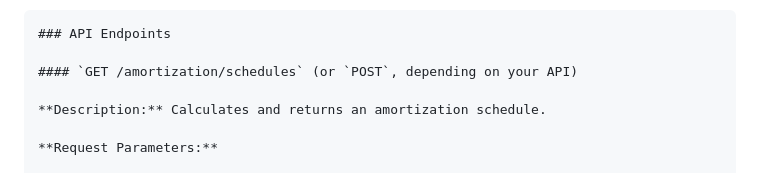
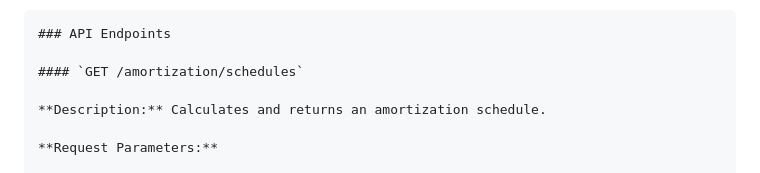
Before and after one commit to naierii/nodets-express-sandbox, a Markdown page: README.md, the part around the change. GitHub-like rendering.

Commit message:
fix: README file

`````diff
--- a/README.md
+++ b/README.md
@@ -67,7 +67,7 @@ This method involves running a local development server and using `curl` (or an
 ````markdown
 ### API Endpoints
 
-#### `GET /amortization/schedules` (or `POST`, depending on your API)
+#### `GET /amortization/schedules`
 
 **Description:** Calculates and returns an amortization schedule.
 
`````
